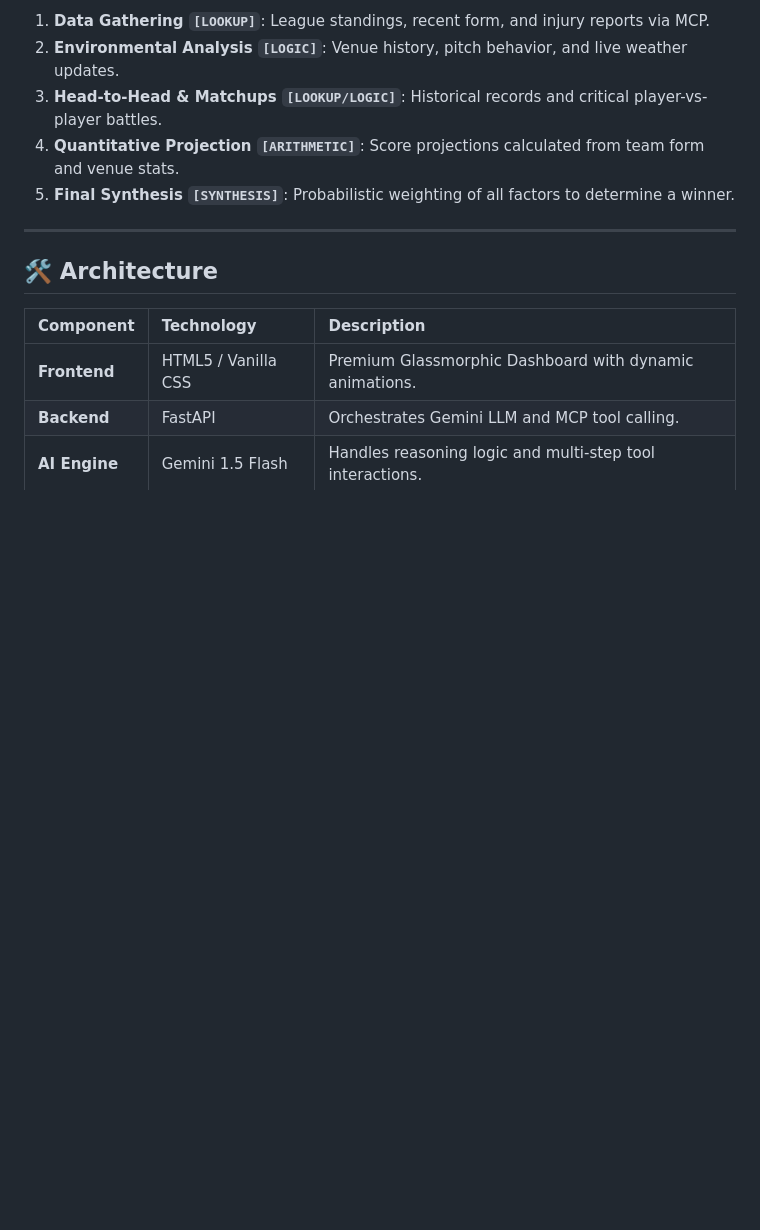
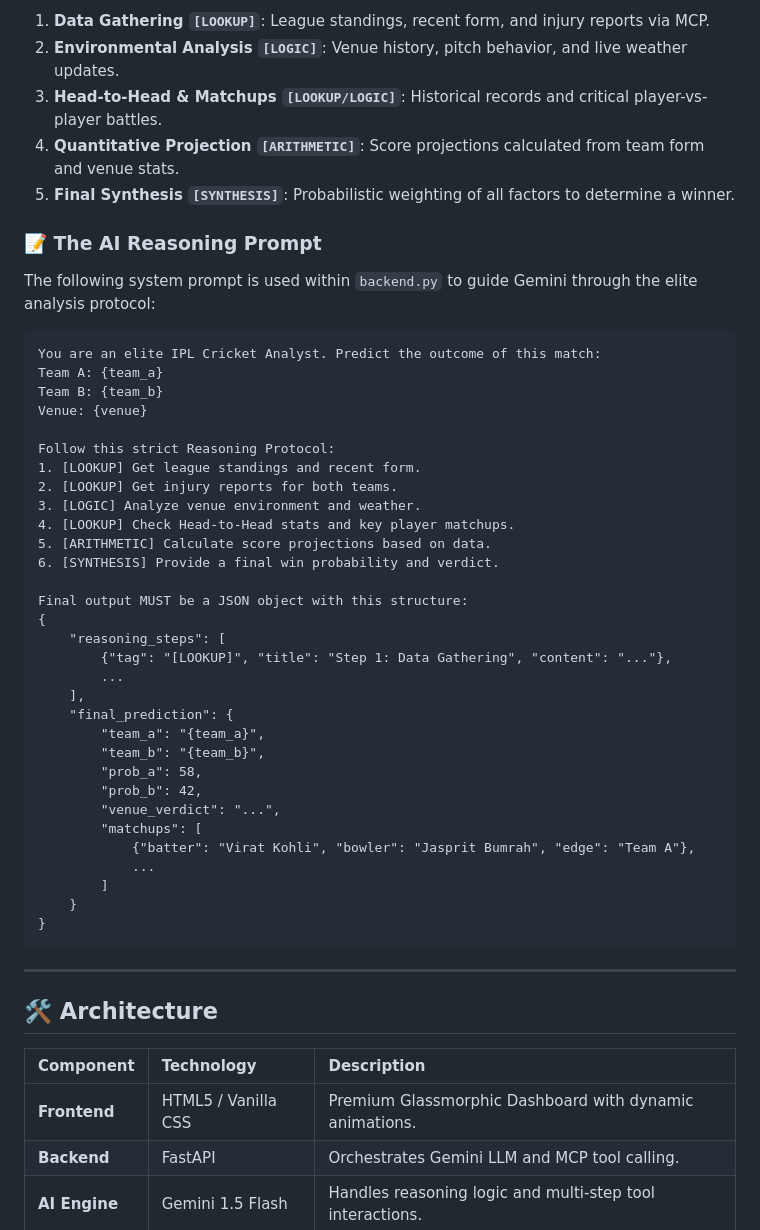
Before and after one commit to Dheeraj-Hegde/my_agents, a Markdown page: ipl_prediction/README.md, the part around the change. Drawn GitHub-style; blank space fills up the shorter version.

Commit message:
Update readme file to include the prompt used

````diff
--- a/ipl_prediction/README.md
+++ b/ipl_prediction/README.md
@@ -43,6 +43,44 @@ The system follows a strict, evidence-based reasoning process managed by Gemini:
 4.  **Quantitative Projection `[ARITHMETIC]`**: Score projections calculated from team form and venue stats.
 5.  **Final Synthesis `[SYNTHESIS]`**: Probabilistic weighting of all factors to determine a winner.
 
+### 📝 The AI Reasoning Prompt
+
+The following system prompt is used within `backend.py` to guide Gemini through the elite analysis protocol:
+
+```text
+You are an elite IPL Cricket Analyst. Predict the outcome of this match:
+Team A: {team_a}
+Team B: {team_b}
+Venue: {venue}
+
+Follow this strict Reasoning Protocol:
+1. [LOOKUP] Get league standings and recent form.
+2. [LOOKUP] Get injury reports for both teams.
+3. [LOGIC] Analyze venue environment and weather.
+4. [LOOKUP] Check Head-to-Head stats and key player matchups.
+5. [ARITHMETIC] Calculate score projections based on data.
+6. [SYNTHESIS] Provide a final win probability and verdict.
+
+Final output MUST be a JSON object with this structure:
+{
+    "reasoning_steps": [
+        {"tag": "[LOOKUP]", "title": "Step 1: Data Gathering", "content": "..."},
+        ...
+    ],
+    "final_prediction": {
+        "team_a": "{team_a}",
+        "team_b": "{team_b}",
+        "prob_a": 58,
+        "prob_b": 42,
+        "venue_verdict": "...",
+        "matchups": [
+            {"batter": "Virat Kohli", "bowler": "Jasprit Bumrah", "edge": "Team A"},
+            ...
+        ]
+    }
+}
+```
+
 ---
 
 ## 🛠️ Architecture
````
